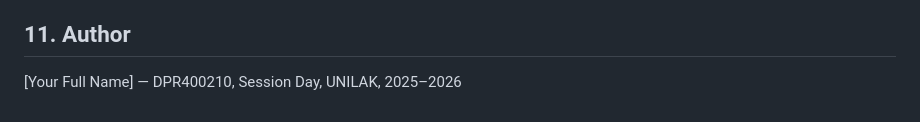
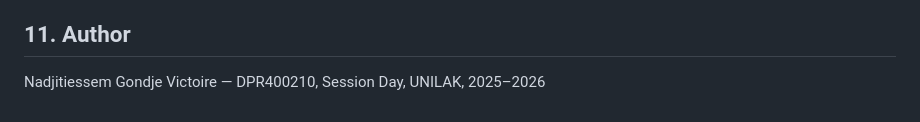
Before and after one commit to victoiren79-hash/31603_2025_Victoire_Restaurant_DB, a Markdown page: README.md, the part around the change. Drawn GitHub-style.

Commit message:
Update author name in README.md

```diff
--- a/README.md
+++ b/README.md
@@ -132,4 +132,4 @@ python3 app/app.py
 
 ## 11. Author
 
-[Your Full Name] — DPR400210, Session Day, UNILAK, 2025–2026
+Nadjitiessem Gondje Victoire — DPR400210, Session Day, UNILAK, 2025–2026
```
